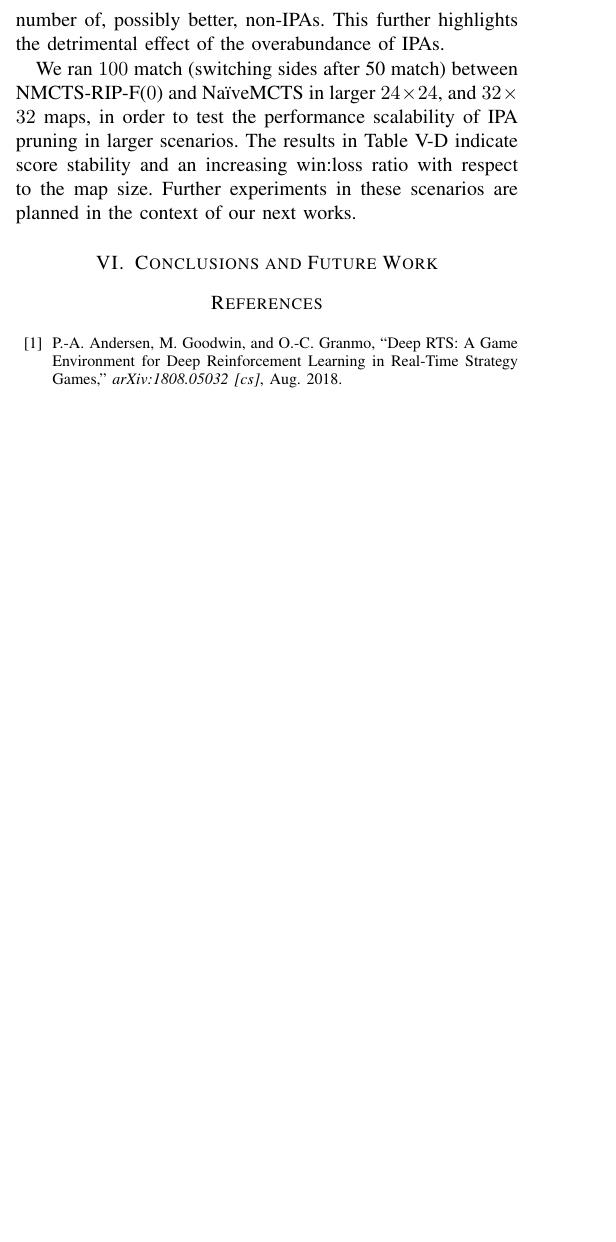
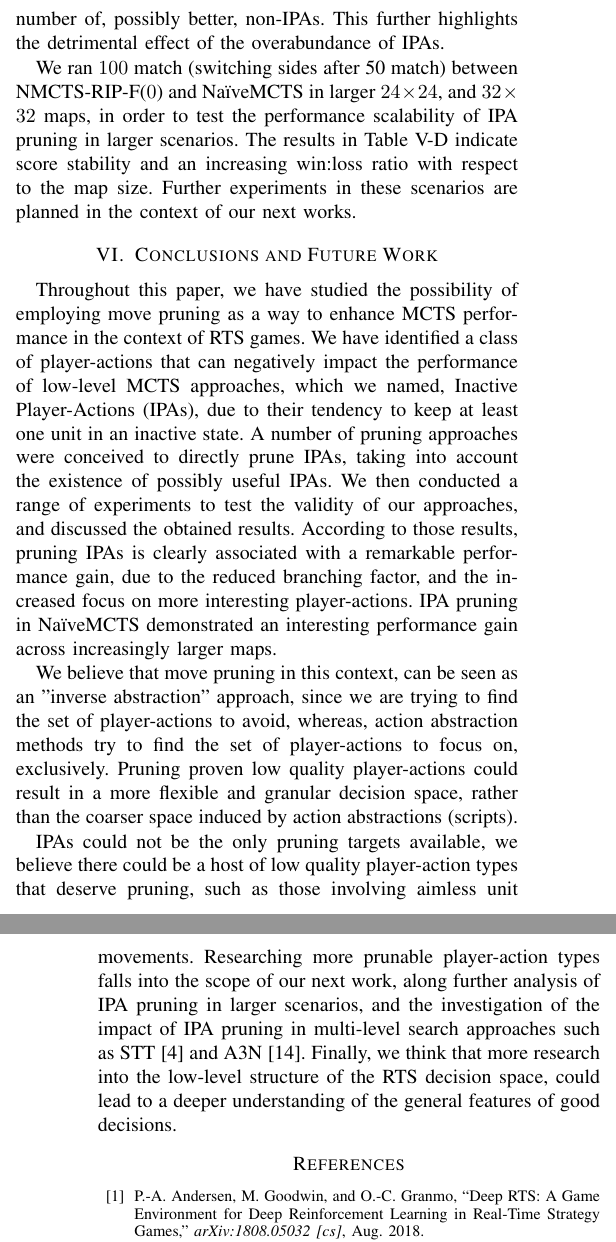
Before and after one commit to Acemad/CoG-20-Paper, a LaTeX paper (cog-paper.tex): part of one column of page 7 of 8 before the commit and two parts of the columns of pages 7 and 8 of 8 after it, the two joined at a grey line, cut so that both start at the same text, the shorter picture padded with empty space. Compiled offline with pdfLaTeX; a missing font is replaced by an installed copy or a similar font; a LaTeX package or settings file that is missing is left out.

Commit message:
Finish Conclusions & Future Works

```diff
--- a/cog-paper.tex
+++ b/cog-paper.tex
@@ -429,11 +429,16 @@ $32\times32$ & $43$ & $1$ & $56$ & $71$ \\
 \end{tabular}
 \end{table}
 
-
 % --------------------------------------- CONCLUSIONS AND FUTURE WORK ------------------------------------------
 
 \section{Conclusions and Future Work}
 \label{sec:conclusions}
+
+Throughout this paper, we have studied the possibility of employing move pruning as a way to enhance MCTS performance in the context of RTS games. We have identified a class of player-actions that can negatively impact the performance of low-level MCTS approaches, which we named, Inactive Player-Actions (IPAs), due to their tendency to keep at least one unit in an inactive state. A number of pruning approaches were conceived to directly prune IPAs, taking into account the existence of possibly useful IPAs. We then conducted a range of experiments to test the validity of our approaches, and discussed the obtained results. According to those results, pruning IPAs is clearly associated with a remarkable performance gain, due to the reduced branching factor, and the increased focus on more interesting player-actions. IPA pruning in NaïveMCTS demonstrated an interesting performance gain across increasingly larger maps.
+
+We believe that move pruning in this context, can be seen as an "inverse abstraction" approach, since we are trying to find the set of player-actions to avoid, whereas, action abstraction methods try to find the set of player-actions to focus on, exclusively. Pruning proven low quality player-actions could result in a more flexible and granular decision space, rather than the coarser space induced by action abstractions (scripts).
+
+IPAs could not be the only pruning targets available, we believe there could be a host of low quality player-action types that deserve pruning, such as those involving aimless unit movements. Researching more prunable player-action types falls into the scope of our next work, along further analysis of IPA pruning in larger scenarios, and the investigation of the impact of IPA pruning in multi-level search approaches such as STT\cite{barriga_combining_2017} and A3N\cite{moraes_action_2018}. Finally, we think that more research into the low-level structure of the RTS decision space, could lead to a deeper understanding of the general features of good decisions.
 
 %\section*{Acknowledgments}
 
```
Also changed, not shown: cog-paper.tex (4 more changed lines).
